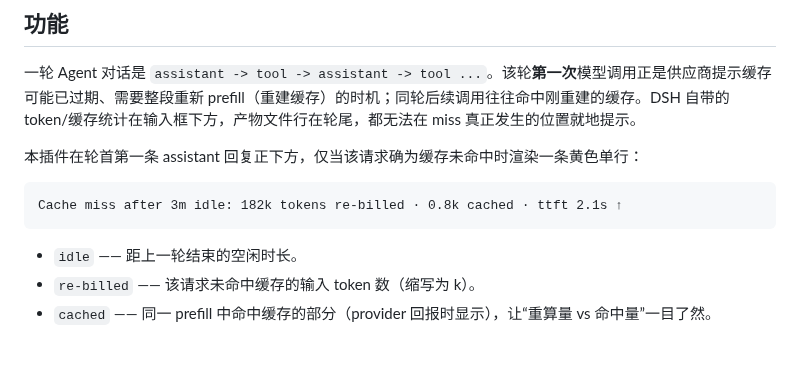
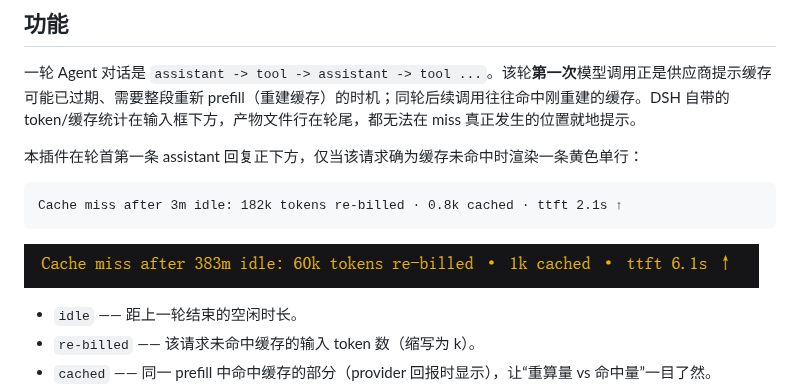
Before and after one commit to wefio/dsh-cache-miss, a Markdown page: README.md, the part around the change. Rendered like a GitHub page; pictures changed too: cache-miss.png (added); blank space fills up the shorter version.

Commit message:
docs: add cache-miss screenshot to READMEs

````diff
--- a/README.md
+++ b/README.md
@@ -13,6 +13,7 @@ DSH 网页插件：在一轮的**第一条 assistant 回复**正下方，以一
 ```
 Cache miss after 3m idle: 182k tokens re-billed · 0.8k cached · ttft 2.1s ↑
 ```
+![缓存未命中提示](cache-miss.png)
 
 - `idle` —— 距上一轮结束的空闲时长。
 - `re-billed` —— 该请求未命中缓存的输入 token 数（缩写为 k）。
````
Also changed, not shown: README.en.md (+1 -0 lines).
